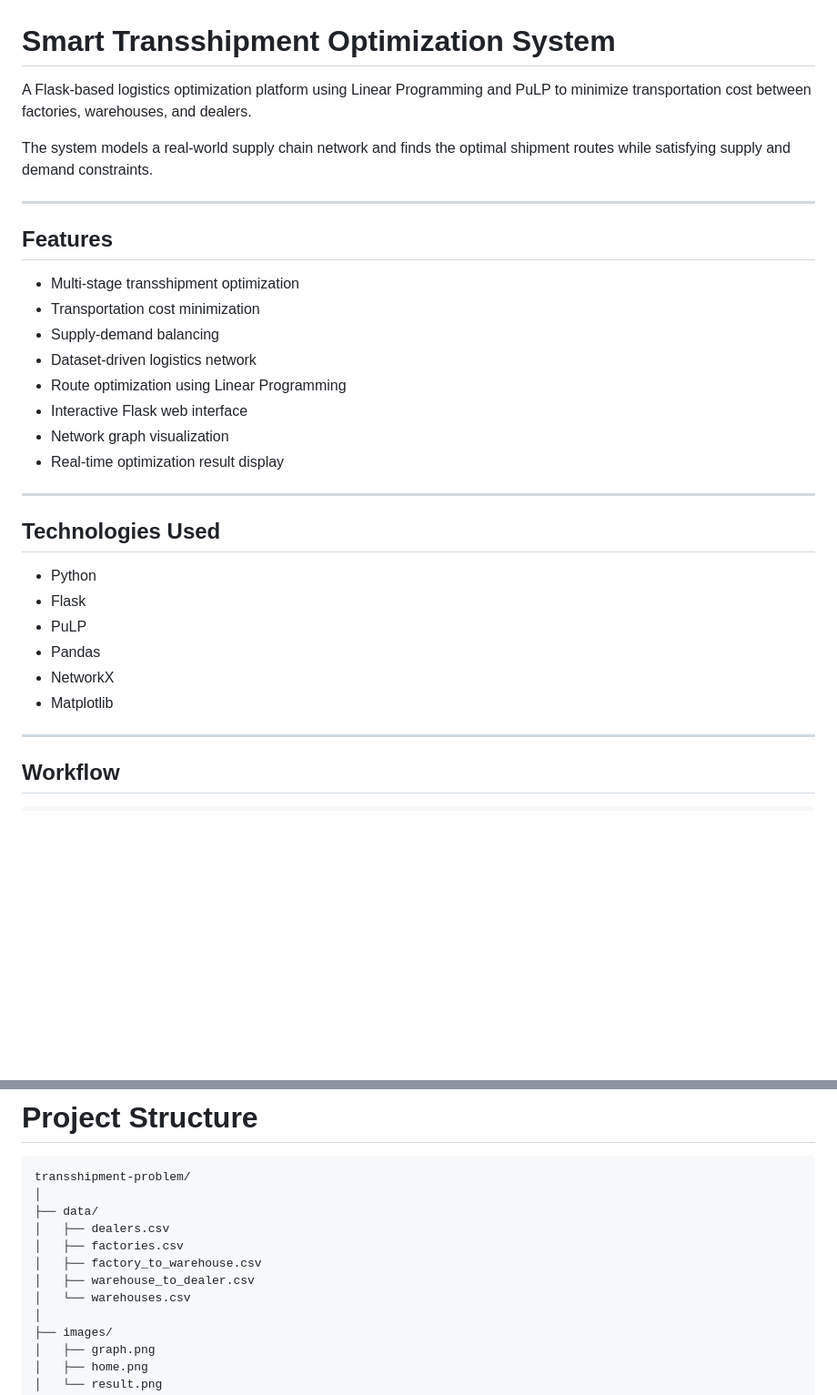
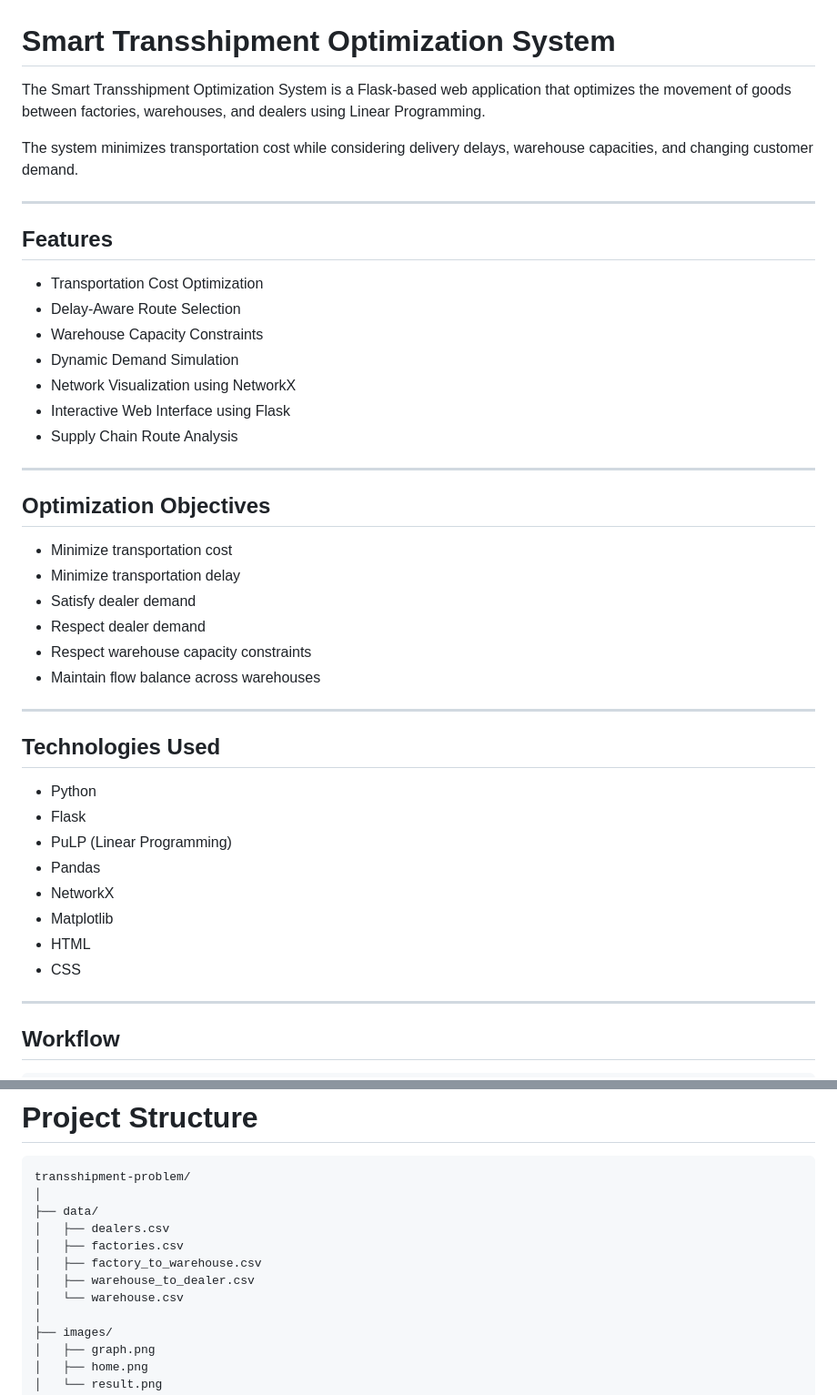
Before and after one commit to DhanushRam0724/smart-transshipment-system, a Markdown page: README.md, 2 parts joined by grey strips. Shown at 91% size. Drawn GitHub-style; blank space fills up the shorter version.

````diff
--- a/README.md
+++ b/README.md
@@ -1,29 +1,40 @@
 # Smart Transshipment Optimization System
 
-A Flask-based logistics optimization platform using Linear Programming and PuLP to minimize transportation cost between factories, warehouses, and dealers.
+The Smart Transshipment Optimization System is a Flask-based web application that optimizes the movement of goods between factories, warehouses, and dealers using Linear Programming.
 
-The system models a real-world supply chain network and finds the optimal shipment routes while satisfying supply and demand constraints.
+The system minimizes transportation cost while considering delivery delays, warehouse capacities, and changing customer demand.
 
 ---
 ## Features
 
-- Multi-stage transshipment optimization
-- Transportation cost minimization
-- Supply-demand balancing
-- Dataset-driven logistics network
-- Route optimization using Linear Programming
-- Interactive Flask web interface
-- Network graph visualization
-- Real-time optimization result display
+- Transportation Cost Optimization
+- Delay-Aware Route Selection
+- Warehouse Capacity Constraints
+- Dynamic Demand Simulation
+- Network Visualization using NetworkX
+- Interactive Web Interface using Flask
+- Supply Chain Route Analysis
+ ---
+
+ ## Optimization Objectives
+
+ - Minimize transportation cost
+ - Minimize transportation delay
+ - Satisfy dealer demand
+ - Respect dealer demand
+ - Respect warehouse capacity constraints
+ - Maintain flow balance across warehouses
  ---
 ## Technologies Used
 
 - Python
 - Flask
-- PuLP
+- PuLP (Linear Programming)
 - Pandas
 - NetworkX
 - Matplotlib
+- HTML
+- CSS
 ---
 ## Workflow
 ```
@@ -41,7 +52,7 @@ transshipment-problem/
 │   ├── factories.csv
 │   ├── factory_to_warehouse.csv
 │   ├── warehouse_to_dealer.csv
-│   └── warehouses.csv
+│   └── warehouse.csv
 │
 ├── images/
 │   ├── graph.png
````
Also changed, not shown: other parts of README.md (+3 -3 lines), images/Graph.png, images/Result.png, images/Result1.png (added), images/result1.png (deleted), static/network.png, 11 other files.
